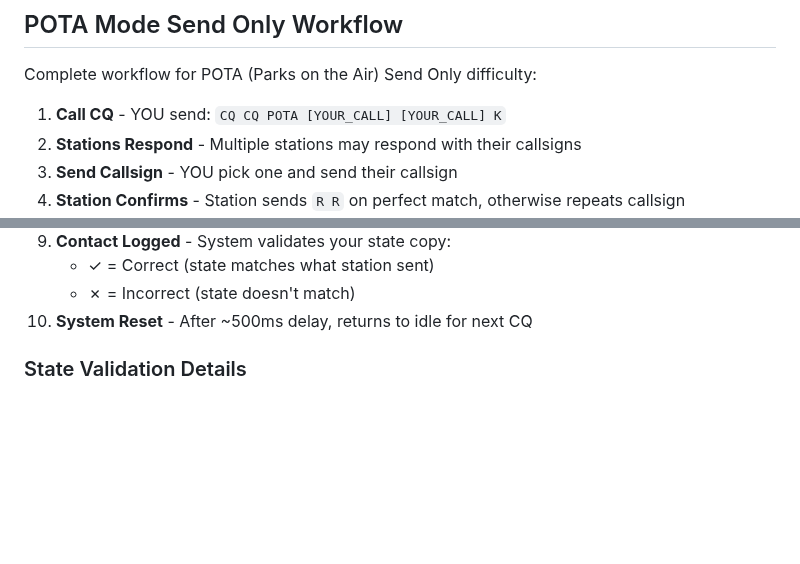
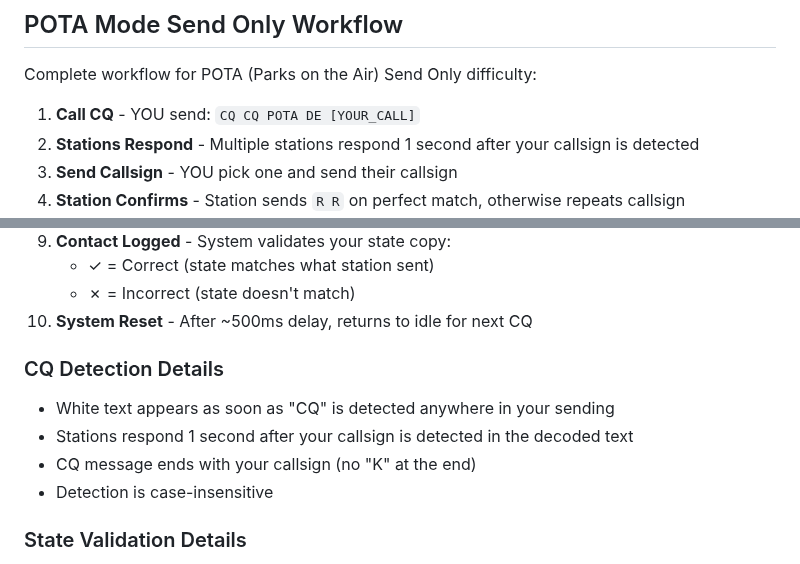
Before and after one commit to Vail-CW/training_tools, a Markdown page: docs/qso-simulator.md, 2 parts joined by grey strips. GitHub-like rendering; blank space fills up the shorter version.

Commit message:
Update documentation: CQ detection improvements and message format changes

```diff
--- a/docs/qso-simulator.md
+++ b/docs/qso-simulator.md
@@ -40,8 +40,8 @@ Each mode supports three difficulty levels:
 
 Complete workflow for POTA (Parks on the Air) Send Only difficulty:
 
-1. **Call CQ** - YOU send: `CQ CQ POTA [YOUR_CALL] [YOUR_CALL] K`
-2. **Stations Respond** - Multiple stations may respond with their callsigns
+1. **Call CQ** - YOU send: `CQ CQ POTA DE [YOUR_CALL]`
+2. **Stations Respond** - Multiple stations respond 1 second after your callsign is detected
 3. **Send Callsign** - YOU pick one and send their callsign
 4. **Station Confirms** - Station sends `R R` on perfect match, otherwise repeats callsign
 5. **Your Exchange** - White text shows: `TU UR 5NN 5NN MD MD <BK>` (with your state)
@@ -54,6 +54,12 @@ Complete workflow for POTA (Parks on the Air) Send Only difficulty:
    - ✓ = Correct (state matches what station sent)
    - ✗ = Incorrect (state doesn't match)
 10. **System Reset** - After ~500ms delay, returns to idle for next CQ
+
+### CQ Detection Details
+- White text appears as soon as "CQ" is detected anywhere in your sending
+- Stations respond 1 second after your callsign is detected in the decoded text
+- CQ message ends with your callsign (no "K" at the end)
+- Detection is case-insensitive
 
 ### State Validation Details
 - System compares the state you sent with what the station actually sent
```
